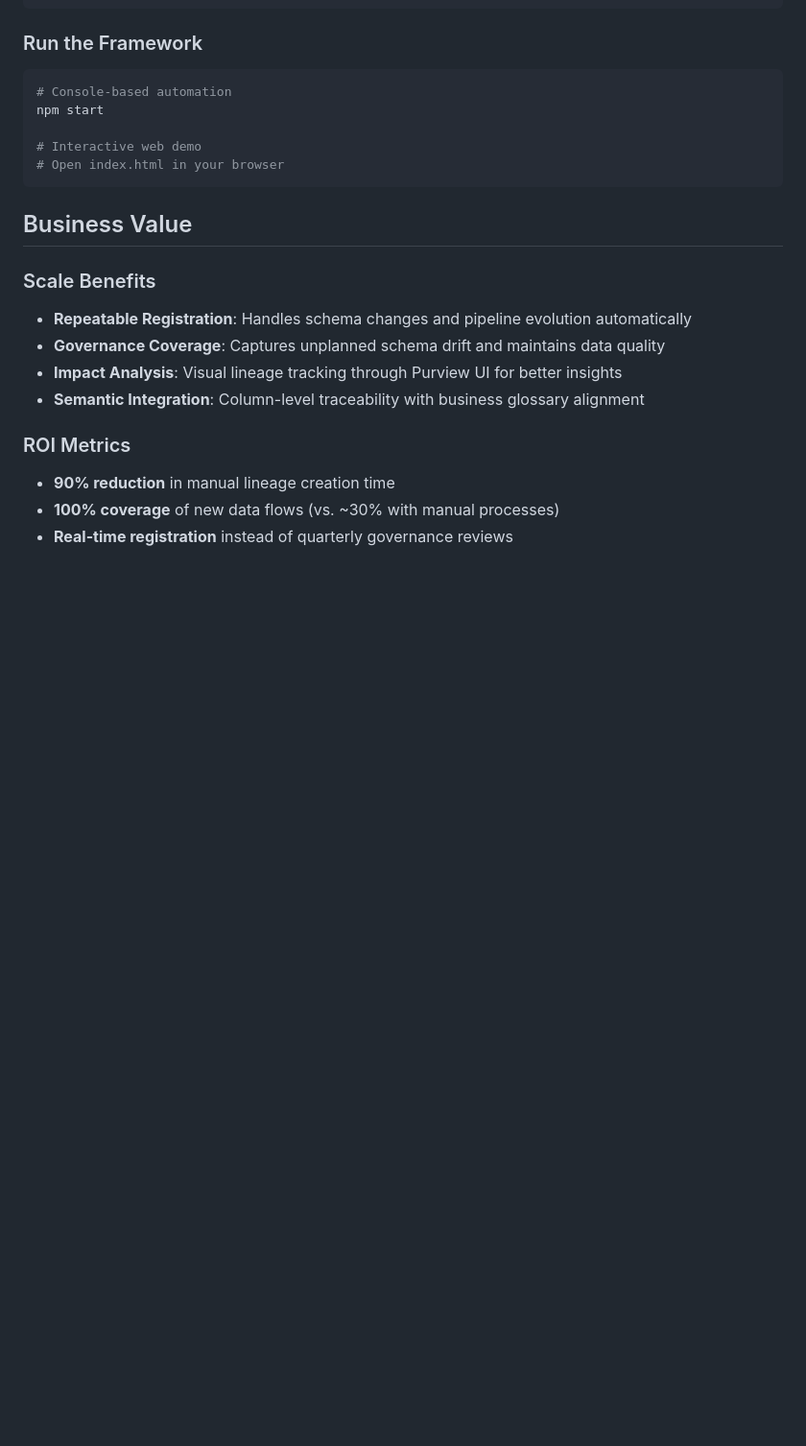
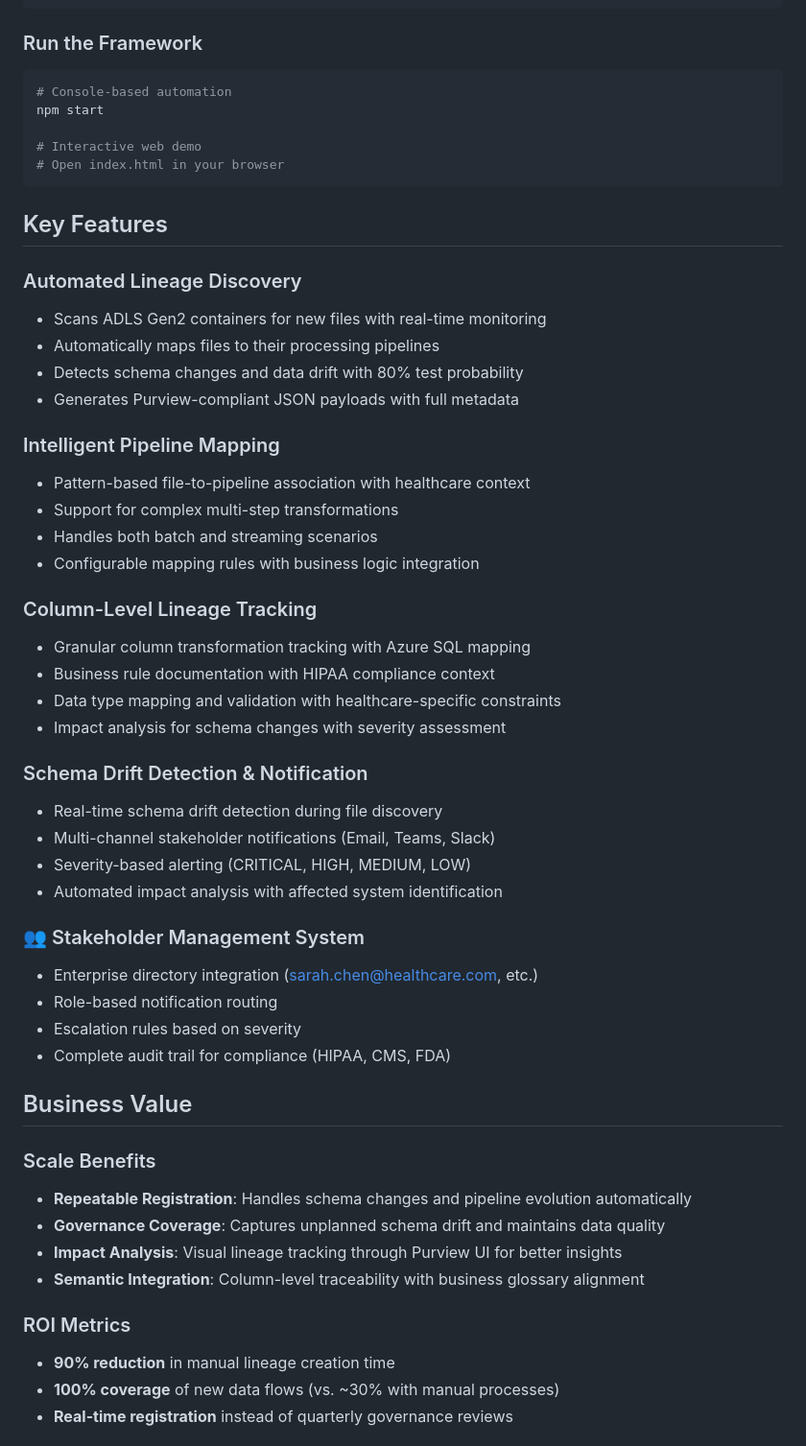
Before and after one commit to qoryhanisagal/lineageautomation, a Markdown page: README.md, the part around one of its changes. Shown at 96% size. Drawn GitHub-style; blank space fills up the shorter version.

````diff
--- a/README.md
+++ b/README.md
@@ -129,6 +144,43 @@ npm start
 # Open index.html in your browser
 ```
 
+## Key Features
+
+### Automated Lineage Discovery
+
+- Scans ADLS Gen2 containers for new files with real-time monitoring
+- Automatically maps files to their processing pipelines
+- Detects schema changes and data drift with 80% test probability
+- Generates Purview-compliant JSON payloads with full metadata
+
+### Intelligent Pipeline Mapping
+
+- Pattern-based file-to-pipeline association with healthcare context
+- Support for complex multi-step transformations
+- Handles both batch and streaming scenarios
+- Configurable mapping rules with business logic integration
+
+### Column-Level Lineage Tracking
+
+- Granular column transformation tracking with Azure SQL mapping
+- Business rule documentation with HIPAA compliance context
+- Data type mapping and validation with healthcare-specific constraints
+- Impact analysis for schema changes with severity assessment
+
+### Schema Drift Detection & Notification
+
+- Real-time schema drift detection during file discovery
+- Multi-channel stakeholder notifications (Email, Teams, Slack)
+- Severity-based alerting (CRITICAL, HIGH, MEDIUM, LOW)
+- Automated impact analysis with affected system identification
+
+### 👥 Stakeholder Management System
+
+- Enterprise directory integration (sarah.chen@healthcare.com, etc.)
+- Role-based notification routing
+- Escalation rules based on severity
+- Complete audit trail for compliance (HIPAA, CMS, FDA)
+
 ## Business Value
 
 ### Scale Benefits
````
Also changed, not shown: other parts of README.md (+55 -60 lines).
